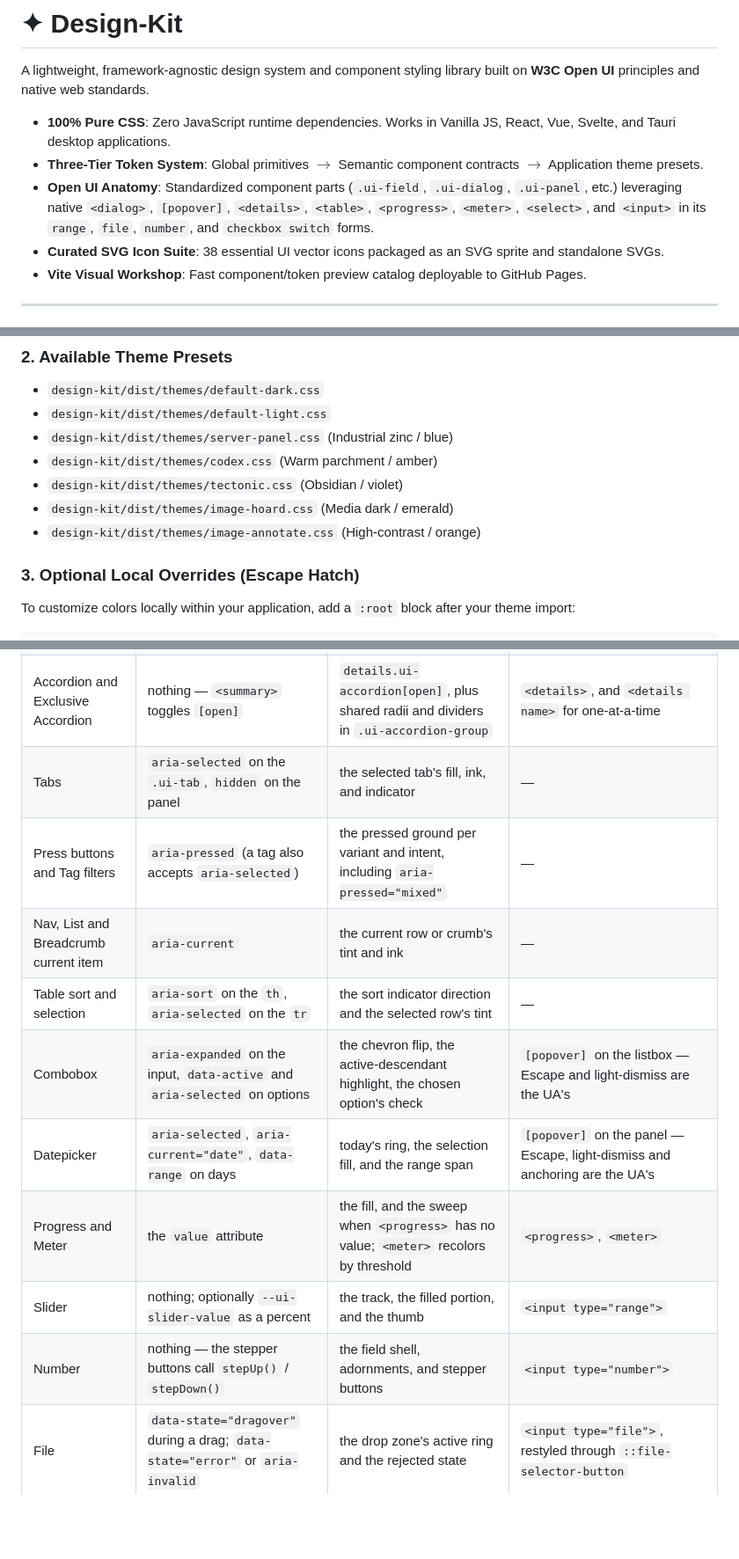
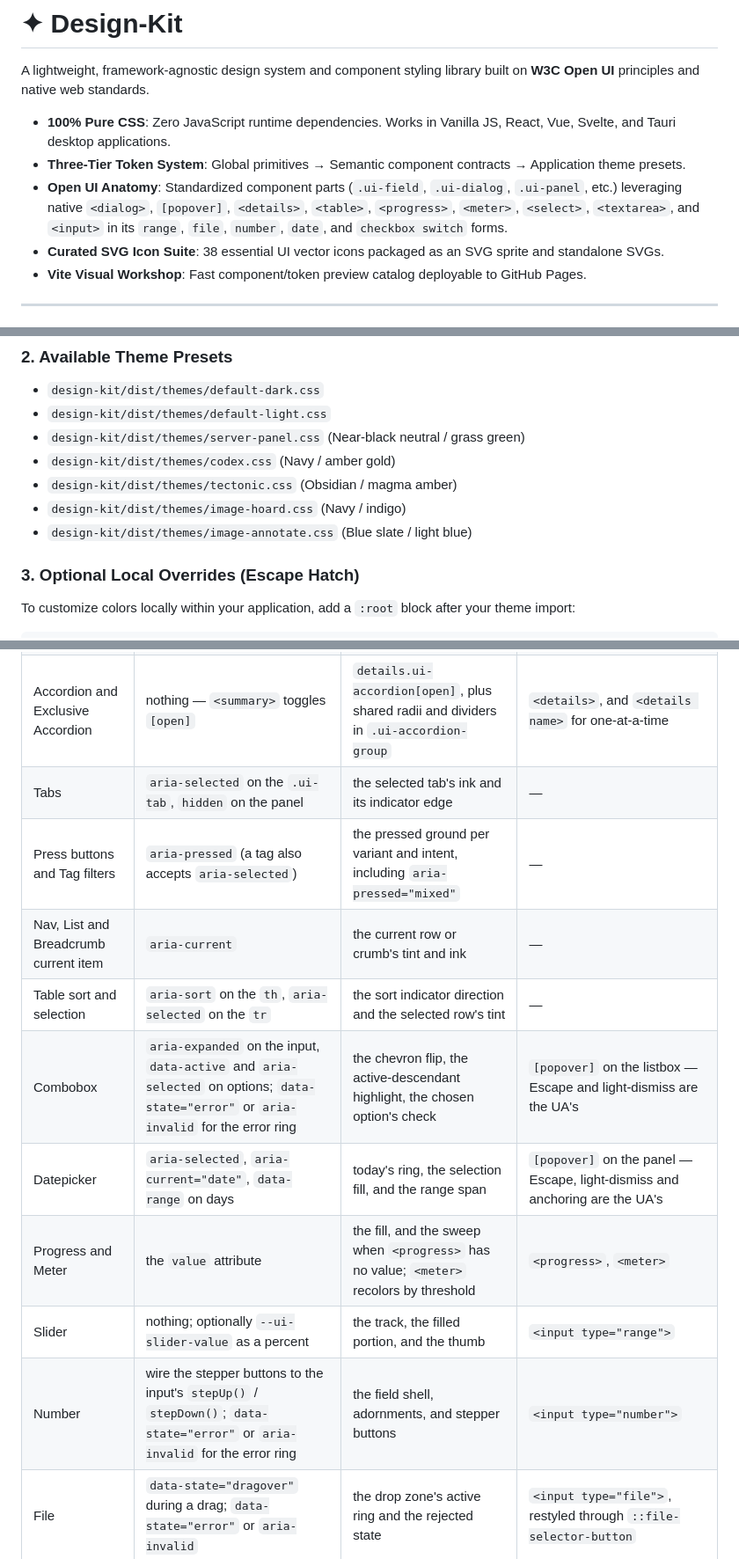
Before and after one commit to Bodegi/design-kit, a Markdown page: README.md, 3 parts joined by grey strips. Shown at 88% size. Drawn GitHub-style; blank space fills up the shorter version.

```diff
--- a/README.md
+++ b/README.md
@@ -3,8 +3,8 @@
 A lightweight, framework-agnostic design system and component styling library built on **W3C Open UI** principles and native web standards.
 
 * **100% Pure CSS**: Zero JavaScript runtime dependencies. Works in Vanilla JS, React, Vue, Svelte, and Tauri desktop applications.
-* **Three-Tier Token System**: Global primitives $\to$ Semantic component contracts $\to$ Application theme presets.
-* **Open UI Anatomy**: Standardized component parts (`.ui-field`, `.ui-dialog`, `.ui-panel`, etc.) leveraging native `<dialog>`, `[popover]`, `<details>`, `<table>`, `<progress>`, `<meter>`, `<select>`, and `<input>` in its `range`, `file`, `number`, and `checkbox switch` forms.
+* **Three-Tier Token System**: Global primitives → Semantic component contracts → Application theme presets.
+* **Open UI Anatomy**: Standardized component parts (`.ui-field`, `.ui-dialog`, `.ui-panel`, etc.) leveraging native `<dialog>`, `[popover]`, `<details>`, `<table>`, `<progress>`, `<meter>`, `<select>`, `<textarea>`, and `<input>` in its `range`, `file`, `number`, `date`, and `checkbox switch` forms.
 * **Curated SVG Icon Suite**: 38 essential UI vector icons packaged as an SVG sprite and standalone SVGs.
 * **Vite Visual Workshop**: Fast component/token preview catalog deployable to GitHub Pages.
 
@@ -40,11 +40,11 @@ In your application root stylesheet (or JavaScript entrypoint):
 ### 2. Available Theme Presets
 * `design-kit/dist/themes/default-dark.css`
 * `design-kit/dist/themes/default-light.css`
-* `design-kit/dist/themes/server-panel.css` (Industrial zinc / blue)
-* `design-kit/dist/themes/codex.css` (Warm parchment / amber)
-* `design-kit/dist/themes/tectonic.css` (Obsidian / violet)
-* `design-kit/dist/themes/image-hoard.css` (Media dark / emerald)
-* `design-kit/dist/themes/image-annotate.css` (High-contrast / orange)
+* `design-kit/dist/themes/server-panel.css` (Near-black neutral / grass green)
+* `design-kit/dist/themes/codex.css` (Navy / amber gold)
+* `design-kit/dist/themes/tectonic.css` (Obsidian / magma amber)
+* `design-kit/dist/themes/image-hoard.css` (Navy / indigo)
+* `design-kit/dist/themes/image-annotate.css` (Blue slate / light blue)
 
 ### 3. Optional Local Overrides (Escape Hatch)
 To customize colors locally within your application, add a `:root` block after your theme import:
@@ -89,15 +89,15 @@ The kit ships no JavaScript, and where the platform provides a declarative drive
 | Dialog | nothing — `showModal()` / `close()` set `[open]` | the open `dialog.ui-dialog` and its `::backdrop` | `<dialog>` |
 | Popover and Menu | nothing when a `popovertarget` or `commandfor` button opens it | the open `[popover].ui-popover` and the `.ui-menu` inside it | `popovertarget`, or `commandfor` + `command="show-popover" / "toggle-popover" / "hide-popover"` |
 | Accordion and Exclusive Accordion | nothing — `<summary>` toggles `[open]` | `details.ui-accordion[open]`, plus shared radii and dividers in `.ui-accordion-group` | `<details>`, and `<details name>` for one-at-a-time |
-| Tabs | `aria-selected` on the `.ui-tab`, `hidden` on the panel | the selected tab's fill, ink, and indicator | — |
+| Tabs | `aria-selected` on the `.ui-tab`, `hidden` on the panel | the selected tab's ink and its indicator edge | — |
 | Press buttons and Tag filters | `aria-pressed` (a tag also accepts `aria-selected`) | the pressed ground per variant and intent, including `aria-pressed="mixed"` | — |
 | Nav, List and Breadcrumb current item | `aria-current` | the current row or crumb's tint and ink | — |
 | Table sort and selection | `aria-sort` on the `th`, `aria-selected` on the `tr` | the sort indicator direction and the selected row's tint | — |
-| Combobox | `aria-expanded` on the input, `data-active` and `aria-selected` on options | the chevron flip, the active-descendant highlight, the chosen option's check | `[popover]` on the listbox — Escape and light-dismiss are the UA's |
+| Combobox | `aria-expanded` on the input, `data-active` and `aria-selected` on options; `data-state="error"` or `aria-invalid` for the error ring | the chevron flip, the active-descendant highlight, the chosen option's check | `[popover]` on the listbox — Escape and light-dismiss are the UA's |
 | Datepicker | `aria-selected`, `aria-current="date"`, `data-range` on days | today's ring, the selection fill, and the range span | `[popover]` on the panel — Escape, light-dismiss and anchoring are the UA's |
 | Progress and Meter | the `value` attribute | the fill, and the sweep when `<progress>` has no value; `<meter>` recolors by threshold | `<progress>`, `<meter>` |
 | Slider | nothing; optionally `--ui-slider-value` as a percent | the track, the filled portion, and the thumb | `<input type="range">` |
-| Number | nothing — the stepper buttons call `stepUp()` / `stepDown()` | the field shell, adornments, and stepper buttons | `<input type="number">` |
+| Number | wire the stepper buttons to the input's `stepUp()` / `stepDown()`; `data-state="error"` or `aria-invalid` for the error ring | the field shell, adornments, and stepper buttons | `<input type="number">` |
 | File | `data-state="dragover"` during a drag; `data-state="error"` or `aria-invalid` | the drop zone's active ring and the rejected state | `<input type="file">`, restyled through `::file-selector-button` |
 | Skeleton and Image loading | `aria-busy="true"` on the region or frame, removed when content arrives | the shimmer placeholder; `data-state="error"` swaps in the image fallback | — |
 | Carousel | nothing where `::scroll-marker` is supported; otherwise `aria-current` on `.ui-carousel-marker` | scroll-snap, the markers, and the current dot | scroll-snap plus `::scroll-marker` |
```
Also changed, not shown: other parts of README.md (+5 -0 lines), CLAUDE.md (+6 -4 lines).
